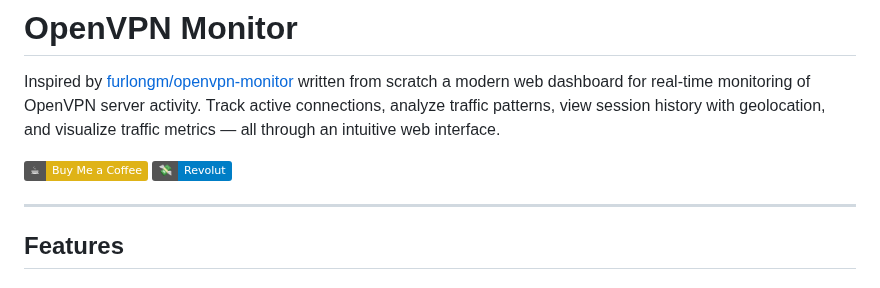
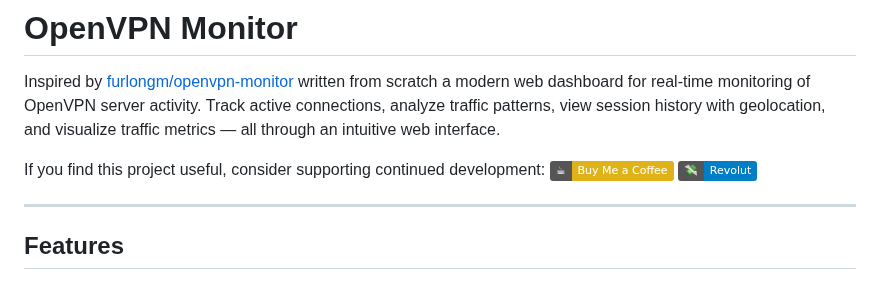
Before and after one commit to farggus/openvpn-monitor, a Markdown page: README.md, the part around the change. Rendered like a GitHub page; badges without logos.

Commit message:
Add support links to README
Added support links for project development.

```diff
--- a/README.md
+++ b/README.md
@@ -2,6 +2,7 @@
 
 Inspired by [furlongm/openvpn-monitor](https://github.com/furlongm/openvpn-monitor) written from scratch a modern web dashboard for real-time monitoring of OpenVPN server activity. Track active connections, analyze traffic patterns, view session history with geolocation, and visualize traffic metrics — all through an intuitive web interface.
 
+If you find this project useful, consider supporting continued development:
 [![Buy Me a Coffee](https://img.shields.io/badge/☕-Buy%20Me%20a%20Coffee-yellow)](https://buymeacoffee.com/scuruci)
 [![Revolut](https://img.shields.io/badge/💸-Revolut-blue)](https://revolut.me/s_curuci)
 
```
